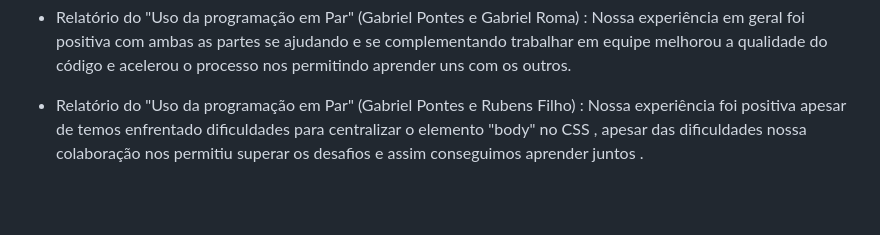
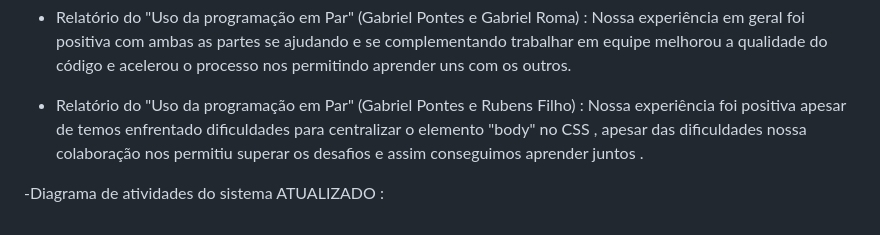
Before and after one commit to gabrielrroma/Tasty-FDS, a Markdown page: README.md, the part around the change. Drawn GitHub-style; blank space fills up the shorter version.

```diff
--- a/README.md
+++ b/README.md
@@ -98,3 +98,6 @@ Relatório do uso da programação em Par:
 - Relatório do "Uso da programação em Par" (Gabriel Pontes e Gabriel Roma) : Nossa experiência em geral foi positiva com ambas as partes se ajudando e se complementando trabalhar em equipe melhorou a qualidade do código e acelerou o processo nos permitindo aprender uns com os outros.
 
 - Relatório do "Uso da programação em Par" (Gabriel Pontes e Rubens Filho) : Nossa experiência foi positiva apesar de temos enfrentado dificuldades para centralizar o elemento "body" no CSS , apesar das dificuldades nossa colaboração nos permitiu superar os desafios e assim conseguimos aprender juntos .
+
+
+-Diagrama de atividades do sistema ATUALIZADO :
```
